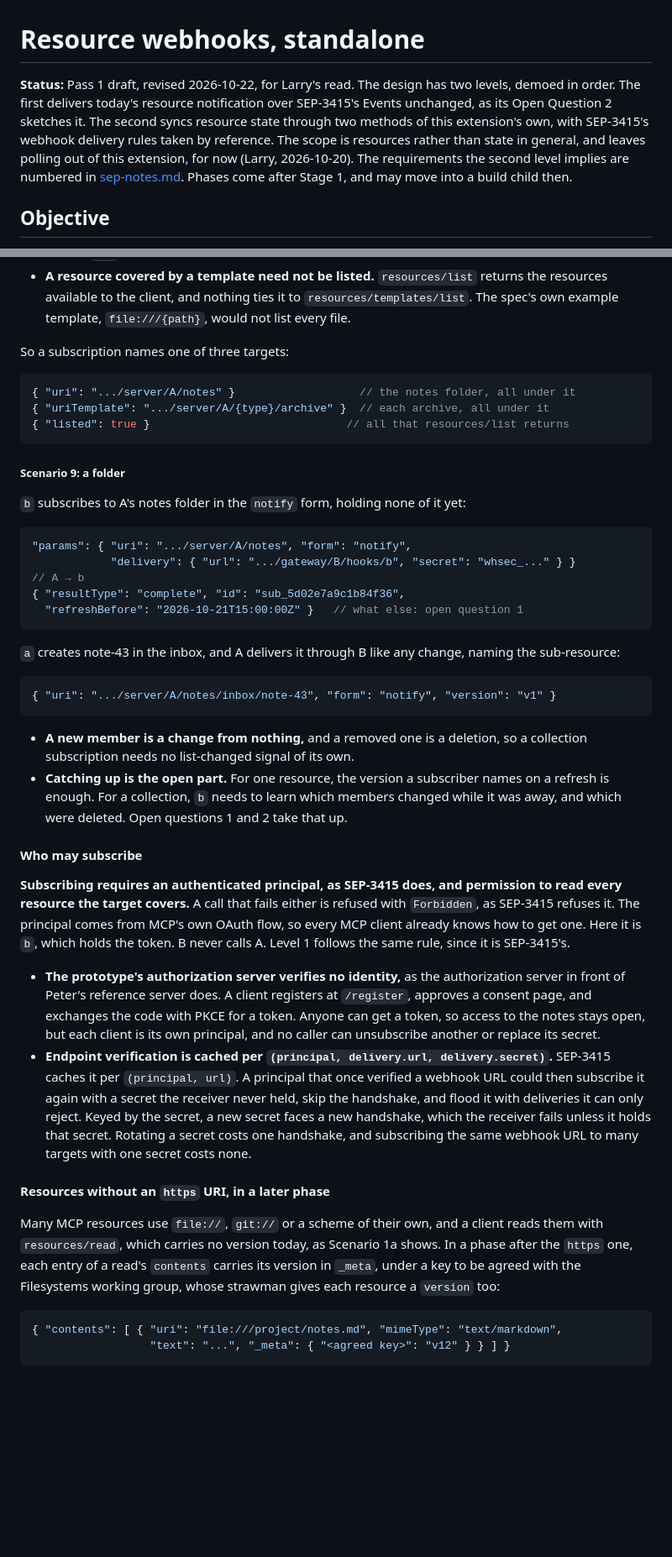
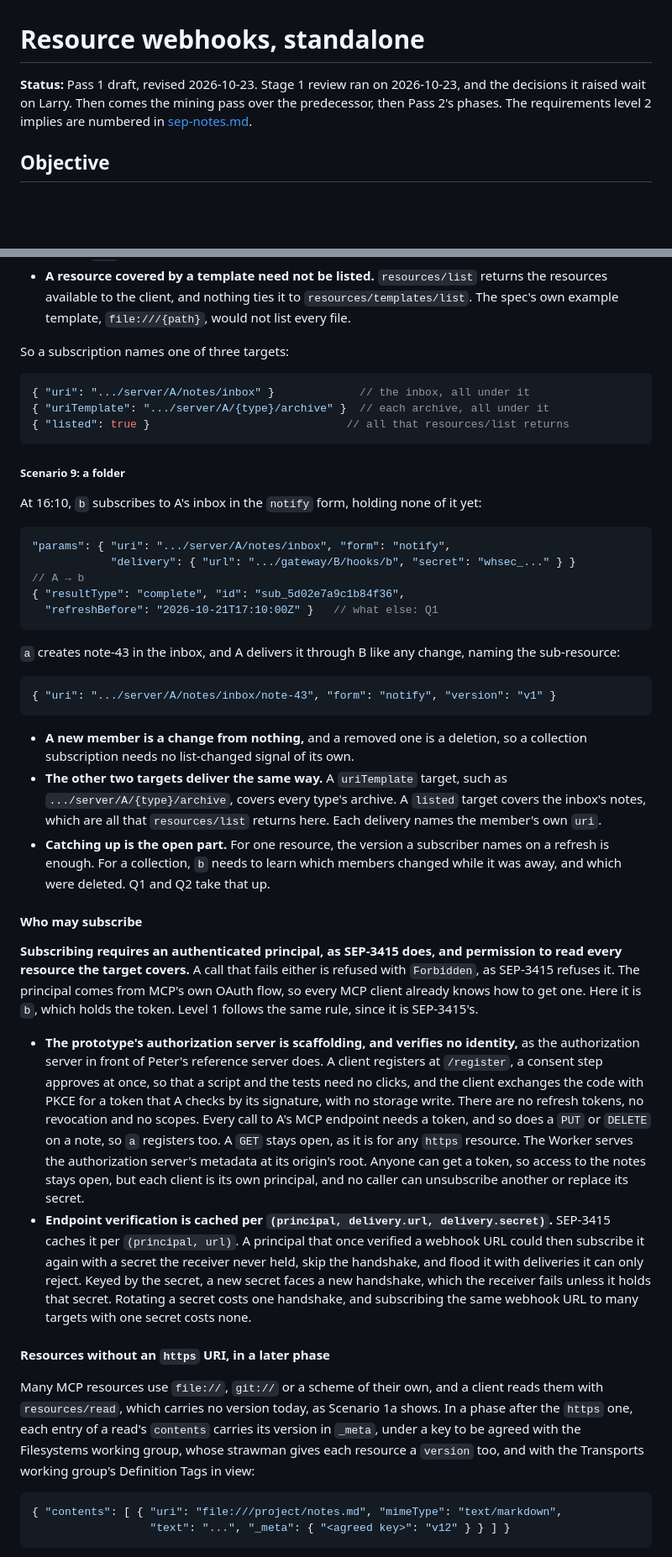
Before and after one commit to lumenize/resource-webhooks-standalone, a Markdown page: tasks/master-plan.md, 2 parts joined by grey strips. Shown at 84% size. GitHub-like rendering; blank space fills up the shorter version.

````diff
--- a/tasks/master-plan.md
+++ b/tasks/master-plan.md
@@ -1,6 +1,6 @@
 # Resource webhooks, standalone
 
-**Status:** Pass 1 draft, revised 2026-10-22, for Larry's read. The design has two levels, demoed in order. The first delivers today's resource notification over SEP-3415's Events unchanged, as its Open Question 2 sketches it. The second syncs resource state through two methods of this extension's own, with SEP-3415's webhook delivery rules taken by reference. The scope is resources rather than state in general, and leaves polling out of this extension, for now (Larry, 2026-10-20). The requirements the second level implies are numbered in [sep-notes.md](../sep-notes.md). Phases come after Stage 1, and may move into a build child then.
+**Status:** Pass 1 draft, revised 2026-10-23. Stage 1 review ran on 2026-10-23, and the decisions it raised wait on Larry. Then comes the mining pass over the predecessor, then Pass 2's phases. The requirements level 2 implies are numbered in [sep-notes.md](../sep-notes.md).
 
 ## Objective
 
@@ -397,21 +412,21 @@ Collections are where an implementation will teach the most, so the prototype ta
 So a subscription names one of three targets:
 
 ```jsonc
-{ "uri": ".../server/A/notes" }                   // the notes folder, all under it
+{ "uri": ".../server/A/notes/inbox" }             // the inbox, all under it
 { "uriTemplate": ".../server/A/{type}/archive" }  // each archive, all under it
 { "listed": true }                              // all that resources/list returns
 ```
 
 ##### Scenario 9: a folder
 
-`b` subscribes to A's notes folder in the `notify` form, holding none of it yet:
+At 16:10, `b` subscribes to A's inbox in the `notify` form, holding none of it yet:
 
 ```jsonc
-"params": { "uri": ".../server/A/notes", "form": "notify",
+"params": { "uri": ".../server/A/notes/inbox", "form": "notify",
             "delivery": { "url": ".../gateway/B/hooks/b", "secret": "whsec_..." } }
 // A → b
 { "resultType": "complete", "id": "sub_5d02e7a9c1b84f36",
-  "refreshBefore": "2026-10-21T15:00:00Z" }   // what else: open question 1
+  "refreshBefore": "2026-10-21T17:10:00Z" }   // what else: Q1
 ```
 
 `a` creates note-43 in the inbox, and A delivers it through B like any change, naming the sub-resource:
@@ -421,18 +436,19 @@ So a subscription names one of three targets:
 ```
 
 - **A new member is a change from nothing,** and a removed one is a deletion, so a collection subscription needs no list-changed signal of its own.
-- **Catching up is the open part.** For one resource, the version a subscriber names on a refresh is enough. For a collection, `b` needs to learn which members changed while it was away, and which were deleted. Open questions 1 and 2 take that up.
+- **The other two targets deliver the same way.** A `uriTemplate` target, such as `.../server/A/{type}/archive`, covers every type's archive. A `listed` target covers the inbox's notes, which are all that `resources/list` returns here. Each delivery names the member's own `uri`.
+- **Catching up is the open part.** For one resource, the version a subscriber names on a refresh is enough. For a collection, `b` needs to learn which members changed while it was away, and which were deleted. Q1 and Q2 take that up.
 
 #### Who may subscribe
 
-**Subscribing requires an authenticated principal, as SEP-3415 does, and permission to read every resource the target covers.** A call that fails either is refused with `Forbidden`, as SEP-3415 refuses it. The principal comes from MCP's own OAuth flow, so every MCP client already knows how to get one. Here it is `b`, which holds the token. B never calls A. Level 1 follows the same rule, since it is SEP-3415's.
+**Subscribing requires an authenticated principal, as SEP-3415 does, and permission to read every resource the target covers.** A call that fails either is refused with `Forbidden`, as SEP-3415 refuses it. The principal comes from MCP's own OAuth flow, so every MCP client already knows how to get one. Here it is `b`, which holds the token. Level 1 follows the same rule, since it is SEP-3415's.
 
-- **The prototype's authorization server verifies no identity,** as the authorization server in front of Peter's reference server does. A client registers at `/register`, approves a consent page, and exchanges the code with PKCE for a token. Anyone can get a token, so access to the notes stays open, but each client is its own principal, and no caller can unsubscribe another or replace its secret.
+- **The prototype's authorization server is scaffolding, and verifies no identity,** as the authorization server in front of Peter's reference server does. A client registers at `/register`, a consent step approves at once, so that a script and the tests need no clicks, and the client exchanges the code with PKCE for a token that A checks by its signature, with no storage write. There are no refresh tokens, no revocation and no scopes. Every call to A's MCP endpoint needs a token, and so does a `PUT` or `DELETE` on a note, so `a` registers too. A `GET` stays open, as it is for any `https` resource. The Worker serves the authorization server's metadata at its origin's root. Anyone can get a token, so access to the notes stays open, but each client is its own principal, and no caller can unsubscribe another or replace its secret.
 - **Endpoint verification is cached per `(principal, delivery.url, delivery.secret)`.** SEP-3415 caches it per `(principal, url)`. A principal that once verified a webhook URL could then subscribe it again with a secret the receiver never held, skip the handshake, and flood it with deliveries it can only reject. Keyed by the secret, a new secret faces a new handshake, which the receiver fails unless it holds that secret. Rotating a secret costs one handshake, and subscribing the same webhook URL to many targets with one secret costs none.
 
 #### Resources without an `https` URI, in a later phase
 
-Many MCP resources use `file://`, `git://` or a scheme of their own, and a client reads them with `resources/read`, which carries no version today, as Scenario 1a shows. In a phase after the `https` one, each entry of a read's `contents` carries its version in `_meta`, under a key to be agreed with the Filesystems working group, whose strawman gives each resource a `version` too:
+Many MCP resources use `file://`, `git://` or a scheme of their own, and a client reads them with `resources/read`, which carries no version today, as Scenario 1a shows. In a phase after the `https` one, each entry of a read's `contents` carries its version in `_meta`, under a key to be agreed with the Filesystems working group, whose strawman gives each resource a `version` too, and with the Transports working group's Definition Tags in view:
 
 ```jsonc
 { "contents": [ { "uri": "file:///project/notes.md", "mimeType": "text/markdown",
````
Also changed, not shown: other parts of tasks/master-plan.md (+87 -69 lines), demo-script.md (+5 -5 lines), sep-notes.md (+20 -22 lines).
